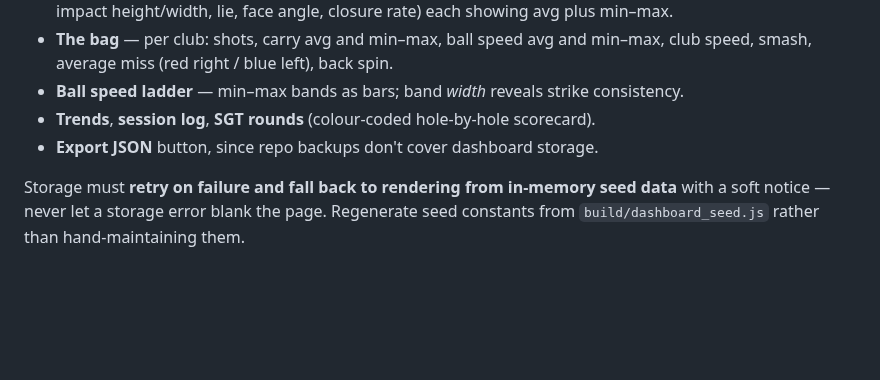
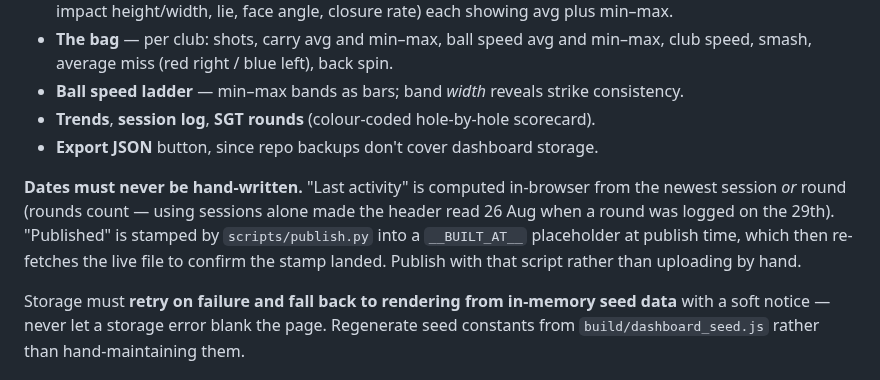
Before and after one commit to StevenFay/golf, a Markdown page: skill/SKILL.md, the part around the change. Drawn GitHub-style; blank space fills up the shorter version.

Commit message:
Skill: dates are derived, never hand-written

```diff
--- a/skill/SKILL.md
+++ b/skill/SKILL.md
@@ -201,6 +201,13 @@ non-shared** storage keys (`shared: false`). Structure that works:
 - **Trends**, **session log**, **SGT rounds** (colour-coded hole-by-hole scorecard).
 - **Export JSON** button, since repo backups don't cover dashboard storage.
 
+**Dates must never be hand-written.** "Last activity" is computed in-browser from the
+newest session *or* round (rounds count — using sessions alone made the header read
+26 Aug when a round was logged on the 29th). "Published" is stamped by
+`scripts/publish.py` into a `__BUILT_AT__` placeholder at publish time, which then
+re-fetches the live file to confirm the stamp landed. Publish with that script rather
+than uploading by hand.
+
 Storage must **retry on failure and fall back to rendering from in-memory seed data**
 with a soft notice — never let a storage error blank the page. Regenerate seed constants
 from `build/dashboard_seed.js` rather than hand-maintaining them.
```
